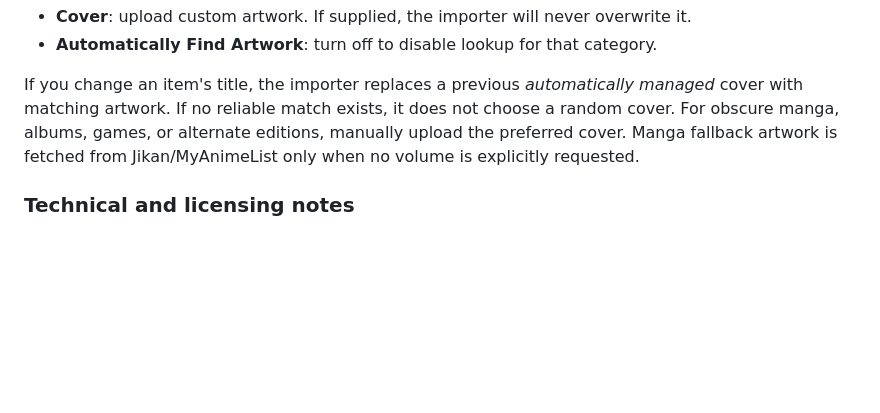
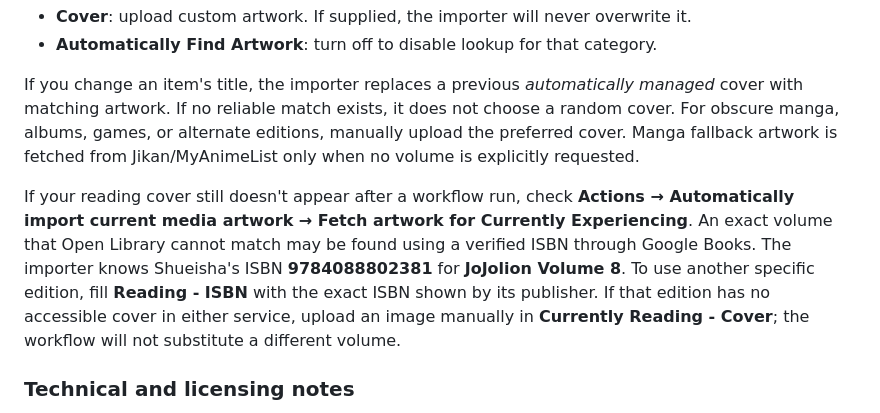
Before and after one commit to solarsyrup/film-review-website, a Markdown page: CURRENT-ARTWORK-SETUP.md, the part around the change. Rendered like a GitHub page; blank space fills up the shorter version.

Commit message:
Document fallback matching by publisher-verified ISBN for JoJolion Volume 8

```diff
--- a/CURRENT-ARTWORK-SETUP.md
+++ b/CURRENT-ARTWORK-SETUP.md
@@ -38,6 +38,8 @@ Each category also has:
 
 If you change an item's title, the importer replaces a previous *automatically managed* cover with matching artwork. If no reliable match exists, it does not choose a random cover. For obscure manga, albums, games, or alternate editions, manually upload the preferred cover. Manga fallback artwork is fetched from Jikan/MyAnimeList only when no volume is explicitly requested.
 
+If your reading cover still doesn't appear after a workflow run, check **Actions → Automatically import current media artwork → Fetch artwork for Currently Experiencing**. An exact volume that Open Library cannot match may be found using a verified ISBN through Google Books. The importer knows Shueisha's ISBN **9784088802381** for **JoJolion Volume 8**. To use another specific edition, fill **Reading - ISBN** with the exact ISBN shown by its publisher. If that edition has no accessible cover in either service, upload an image manually in **Currently Reading - Cover**; the workflow will not substitute a different volume.
+
 ### Technical and licensing notes
 
 The automated workflow is in `.github/workflows/import-current-artwork.yml`; the source code is in `scripts/import_current_artwork.py`. No secrets are sent to browsers. Image files are stored in the site; the public homepage shows provider credits and a RAWG link as required by RAWG's free noncommercial API.
```
